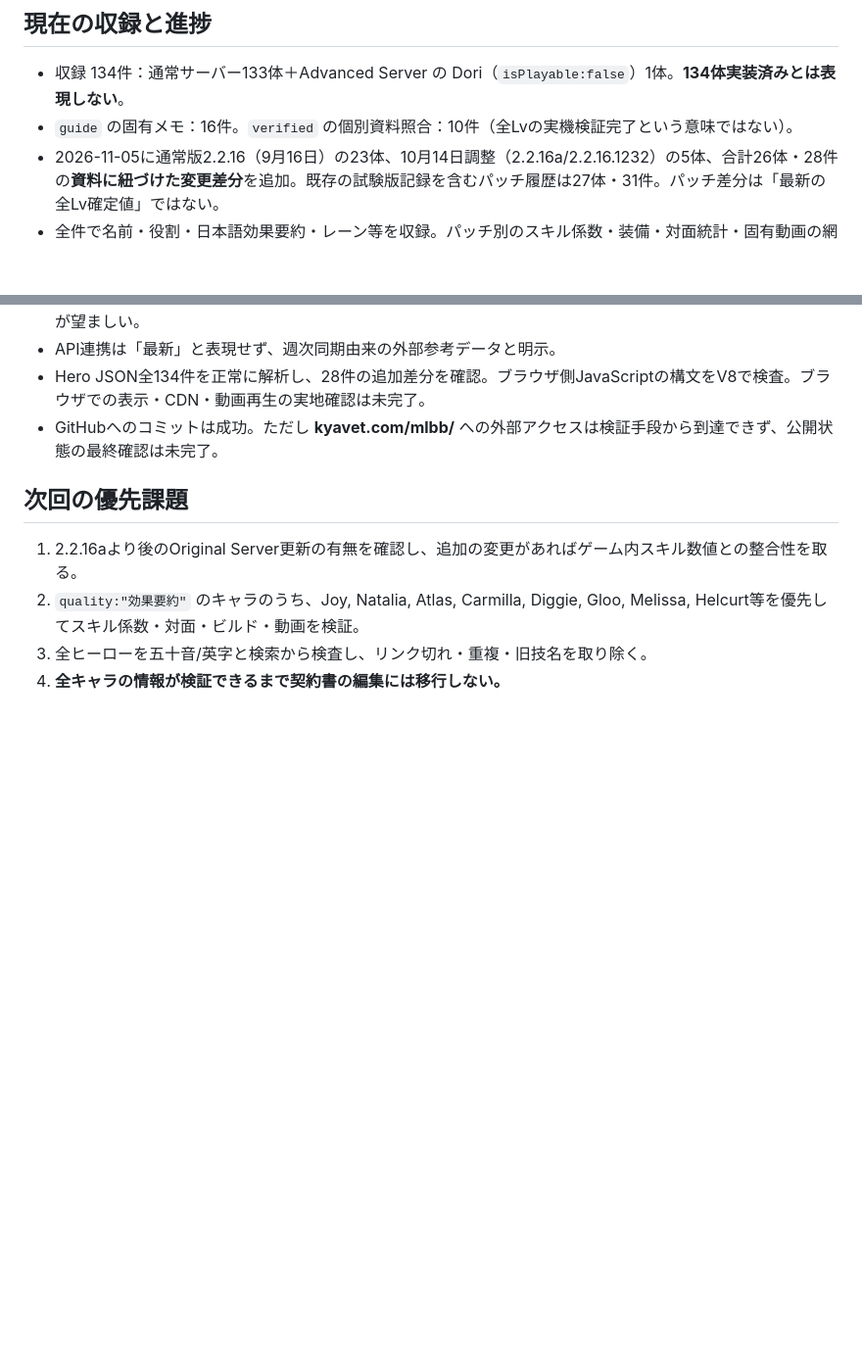
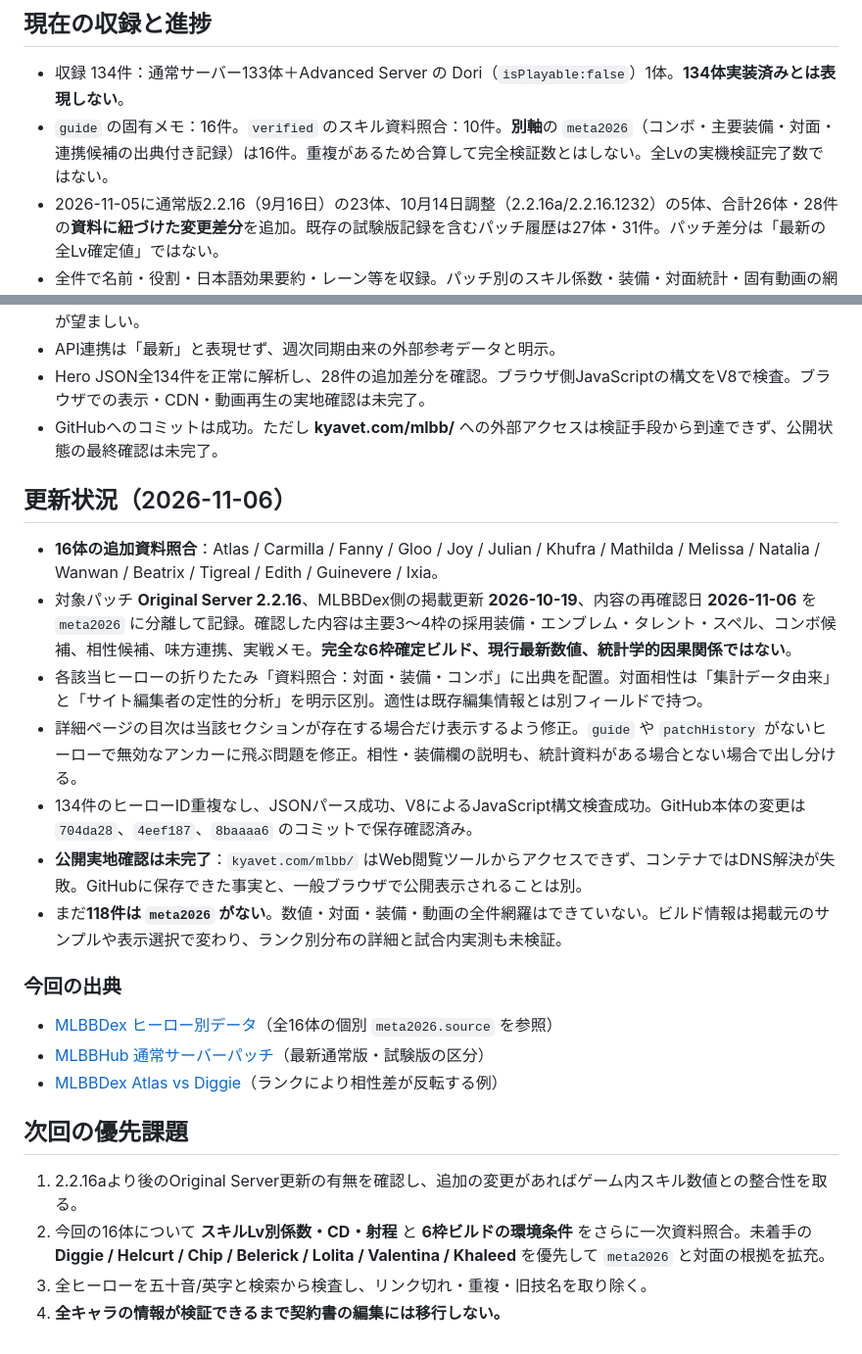
Before and after one commit to zmew/kyavet-site, a Markdown page: mlbb/README.md, 2 parts joined by grey strips. Shown at 98% size. Drawn GitHub-style; blank space fills up the shorter version.

Commit message:
Record Nov 6 MLBB sourced hero guides, validation limits and publication check

```diff
--- a/mlbb/README.md
+++ b/mlbb/README.md
@@ -5,7 +5,7 @@
 ## 現在の収録と進捗
 
 - 収録 134件：通常サーバー133体＋Advanced Server の Dori（`isPlayable:false`）1体。**134体実装済みとは表現しない**。
-- `guide` の固有メモ：16件。`verified` の個別資料照合：10件（全Lvの実機検証完了という意味ではない）。
+- `guide` の固有メモ：16件。`verified` のスキル資料照合：10件。**別軸**の `meta2026`（コンボ・主要装備・対面・連携候補の出典付き記録）は16件。重複があるため合算して完全検証数とはしない。全Lvの実機検証完了数ではない。
 - 2026-11-05に通常版2.2.16（9月16日）の23体、10月14日調整（2.2.16a/2.2.16.1232）の5体、合計26体・28件の**資料に紐づけた変更差分**を追加。既存の試験版記録を含むパッチ履歴は27体・31件。パッチ差分は「最新の全Lv確定値」ではない。
 - 全件で名前・役割・日本語効果要約・レーン等を収録。パッチ別のスキル係数・装備・対面統計・固有動画の網羅は**未完**。
 - データの単一ソースは `<script id="embedded" type="application/json">…</script>` に格納された134件。実行時に `const H=JSON.parse(document.getElementById('embedded').textContent)` で参照。旧版のように JSON と JavaScript に二重記載しない。
@@ -47,9 +47,24 @@
 - Hero JSON全134件を正常に解析し、28件の追加差分を確認。ブラウザ側JavaScriptの構文をV8で検査。ブラウザでの表示・CDN・動画再生の実地確認は未完了。
 - GitHubへのコミットは成功。ただし **kyavet.com/mlbb/** への外部アクセスは検証手段から到達できず、公開状態の最終確認は未完了。
 
+## 更新状況（2026-11-06）
+
+- **16体の追加資料照合**：Atlas / Carmilla / Fanny / Gloo / Joy / Julian / Khufra / Mathilda / Melissa / Natalia / Wanwan / Beatrix / Tigreal / Edith / Guinevere / Ixia。
+- 対象パッチ **Original Server 2.2.16**、MLBBDex側の掲載更新 **2026-10-19**、内容の再確認日 **2026-11-06** を `meta2026` に分離して記録。確認した内容は主要3〜4枠の採用装備・エンブレム・タレント・スペル、コンボ候補、相性候補、味方連携、実戦メモ。**完全な6枠確定ビルド、現行最新数値、統計学的因果関係ではない**。
+- 各該当ヒーローの折りたたみ「資料照合：対面・装備・コンボ」に出典を配置。対面相性は「集計データ由来」と「サイト編集者の定性的分析」を明示区別。適性は既存編集情報とは別フィールドで持つ。
+- 詳細ページの目次は当該セクションが存在する場合だけ表示するよう修正。`guide` や `patchHistory` がないヒーローで無効なアンカーに飛ぶ問題を修正。相性・装備欄の説明も、統計資料がある場合とない場合で出し分ける。
+- 134件のヒーローID重複なし、JSONパース成功、V8によるJavaScript構文検査成功。GitHub本体の変更は `704da28`、`4eef187`、`8baaaa6` のコミットで保存確認済み。
+- **公開実地確認は未完了**：`kyavet.com/mlbb/` はWeb閲覧ツールからアクセスできず、コンテナではDNS解決が失敗。GitHubに保存できた事実と、一般ブラウザで公開表示されることは別。
+- まだ**118件は `meta2026` がない**。数値・対面・装備・動画の全件網羅はできていない。ビルド情報は掲載元のサンプルや表示選択で変わり、ランク別分布の詳細と試合内実測も未検証。
+
+### 今回の出典
+- [MLBBDex ヒーロー別データ](https://mlbbdex.com/en/heroes)（全16体の個別 `meta2026.source` を参照）
+- [MLBBHub 通常サーバーパッチ](https://mlbbhub.com/patch-notes)（最新通常版・試験版の区分）
+- [MLBBDex Atlas vs Diggie](https://mlbbdex.com/en/compare/atlas-vs-diggie)（ランクにより相性差が反転する例）
+
 ## 次回の優先課題
 
 1. 2.2.16aより後のOriginal Server更新の有無を確認し、追加の変更があればゲーム内スキル数値との整合性を取る。
-2. `quality:"効果要約"` のキャラのうち、Joy, Natalia, Atlas, Carmilla, Diggie, Gloo, Melissa, Helcurt等を優先してスキル係数・対面・ビルド・動画を検証。
+2. 今回の16体について **スキルLv別係数・CD・射程** と **6枠ビルドの環境条件** をさらに一次資料照合。未着手の **Diggie / Helcurt / Chip / Belerick / Lolita / Valentina / Khaleed** を優先して `meta2026` と対面の根拠を拡充。
 3. 全ヒーローを五十音/英字と検索から検査し、リンク切れ・重複・旧技名を取り除く。
 4. **全キャラの情報が検証できるまで契約書の編集には移行しない。**
```
Also changed, not shown: other parts of mlbb/README.md (+1 -1 lines).
